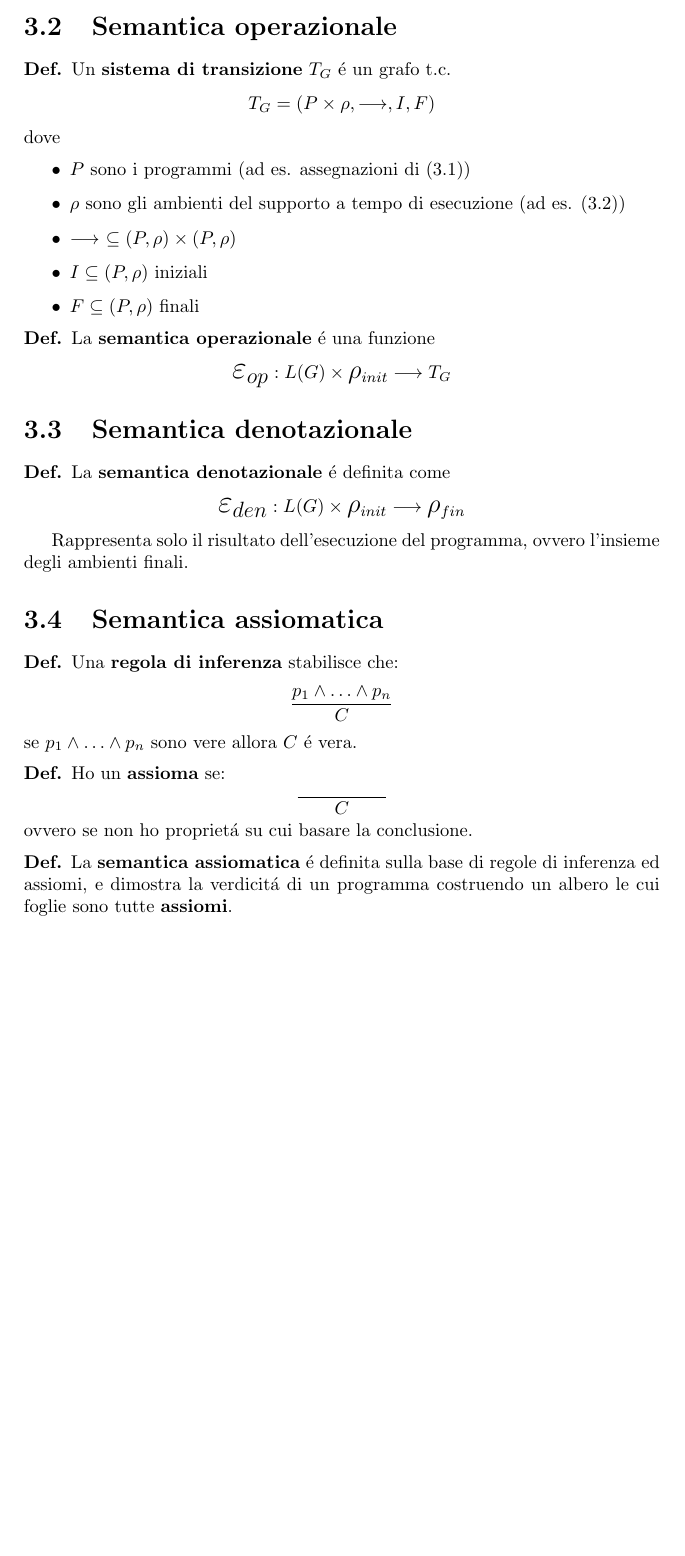
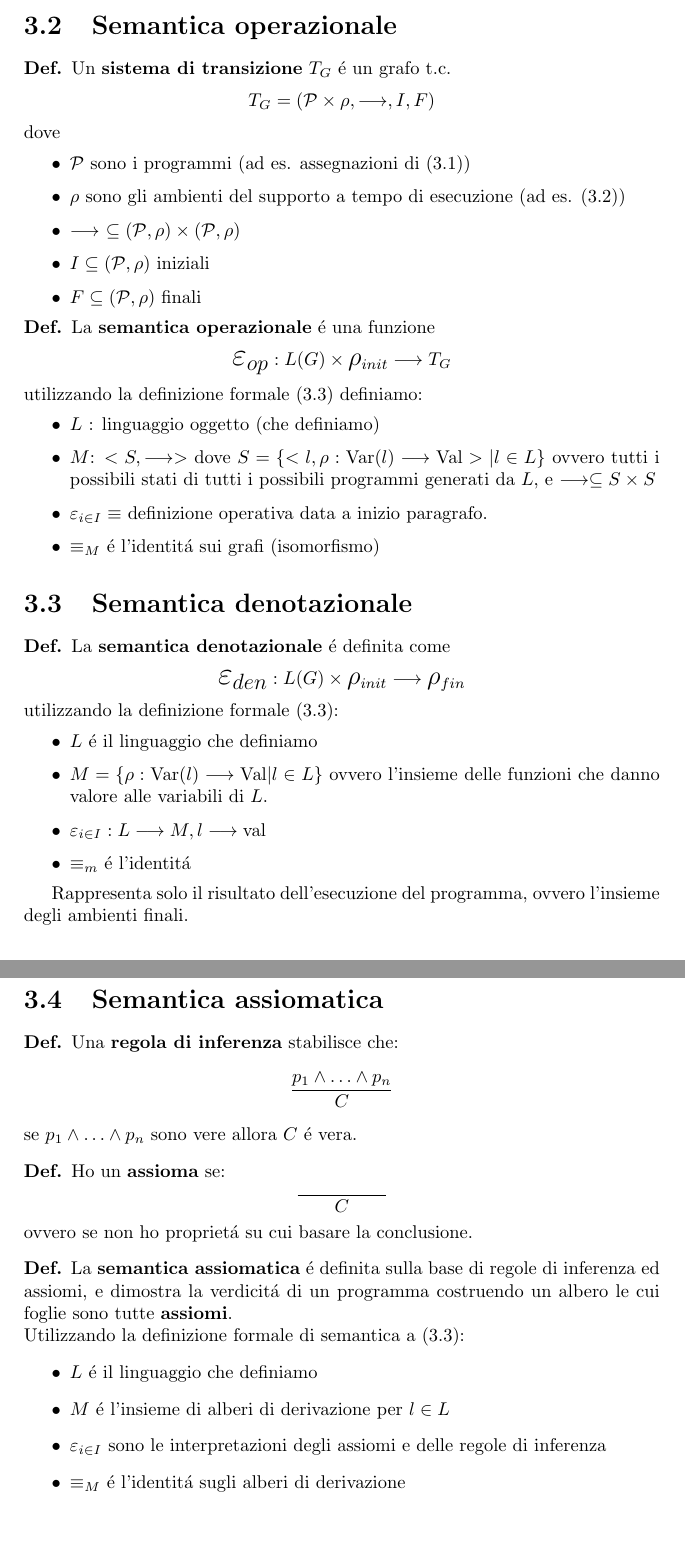
Before and after one commit to mpitt/uni_semantica, a LaTeX document (appunti.tex): part of page 6 of 6 before the commit and two parts of pages 6 and 7 of 7 after it, the two joined at a grey line, cut so that both start at the same text, the shorter picture padded with empty space. Compiled offline with pdfLaTeX.

Commit message:
definizione formale su tipi i semantica

```diff
--- a/appunti.tex
+++ b/appunti.tex
@@ -282,15 +282,15 @@ la propriet\'a per cui, aggiungendo dei costrutti ad un linguaggio $L$, non devo
 \begin{defi}
 	Un {\bf sistema di transizione} $T_G$ \'e un grafo t.c.
 	$$
-	T_G = ( P \times \rho , \longrightarrow , I , F  )
+	T_G = ( \prop \times \rho , \longrightarrow , I , F  )
 	$$
 	dove
 	\begin{itemize}
-		\item $P$ sono i programmi (ad es. assegnazioni di (3.1))
+		\item $\prop$ sono i programmi (ad es. assegnazioni di (3.1))
 		\item $\rho$ sono gli ambienti del supporto a tempo di esecuzione (ad es. (3.2))
-		\item $ \longrightarrow \, \, \subseteq ( P , \rho ) \times ( P , \rho ) $
-		\item $ I \subseteq ( P,\rho)$ iniziali
-		\item $ F \subseteq (P, \rho)$ finali
+		\item $ \longrightarrow \, \, \subseteq ( \prop , \rho ) \times ( \prop , \rho ) $
+		\item $ I \subseteq ( \prop,\rho)$ iniziali
+		\item $ F \subseteq (\prop, \rho)$ finali
 	\end{itemize}
 \end{defi}
 \begin{defi}
@@ -298,6 +298,13 @@ la propriet\'a per cui, aggiungendo dei costrutti ad un linguaggio $L$, non devo
 	$$
 	\mathlarger{\mathlarger{\mathlarger{\varepsilon_{op}}}} : L(G) \times \mathlarger{\mathlarger{\rho}}_{init} \longrightarrow T_G
 	$$
+	utilizzando la definizione formale (3.3) definiamo:
+	\begin{itemize}
+		\item $L$ : linguaggio oggetto (che definiamo)
+		\item $M$: $<S, \longrightarrow>$ dove $S = \{ <l, \rho : \mathrm{Var}(l)\longrightarrow\mathrm{Val} >| l\in L\}$ ovvero tutti i possibili stati di tutti i possibili programmi generati da $L$, e $\longrightarrow \subseteq S \times S$
+		\item $\varepsilon_{i \in I} \equiv $ definizione operativa data a inizio paragrafo.
+		\item $\equiv_M$ \'e l'identit\'a sui grafi (isomorfismo)
+	\end{itemize}
 \end{defi}
 
 \section{Semantica denotazionale}
@@ -306,6 +313,13 @@ la propriet\'a per cui, aggiungendo dei costrutti ad un linguaggio $L$, non devo
 	$$
 	\mathlarger{\mathlarger{\mathlarger{\varepsilon_{den}}}} : L(G) \times \mathlarger{\mathlarger{\rho}}_{init} \longrightarrow \mathlarger{\mathlarger{\rho}}_{fin}
 	$$
+	utilizzando la definizione formale (3.3):
+	\begin{itemize}
+		\item $L$ \'e il linguaggio che definiamo
+		\item $M=\{ \rho : \mathrm{Var}(l) \longrightarrow \mathrm{Val} | l \in L \}$ ovvero l'insieme delle funzioni che danno valore alle variabili di $L$.
+		\item $\varepsilon_{i\in I} : L\longrightarrow M , l \longrightarrow \mathrm{val}$
+		\item $\equiv_m$ \'e l'identit\'a
+	\end{itemize}
 \end{defi}
 Rappresenta solo il risultato dell'esecuzione del programma, ovvero l'insieme degli ambienti finali.
 
@@ -326,6 +340,13 @@ Rappresenta solo il risultato dell'esecuzione del programma, ovvero l'insieme de
 \end{defi}
 \begin{defi}
 	La {\bf semantica assiomatica} \'e definita sulla base di regole di inferenza ed assiomi, e dimostra la verdicit\'a di un programma costruendo un albero le cui foglie sono tutte {\bf assiomi}.
+	\\
+	Utilizzando la definizione formale di semantica a (3.3):
+	\begin{itemize}
+		\item $L$ \'e il linguaggio che definiamo
+		\item $M$ \'e l'insieme di alberi di derivazione per $l\in L$
+		\item $\varepsilon_{i\in I}$ sono le interpretazioni degli assiomi e delle regole di inferenza
+		\item $\equiv_M$ \'e l'identit\'a sugli alberi di derivazione
+	\end{itemize}
 \end{defi}
-
 \end{document}
```
Also changed, not shown: appunti.pdf, appunti.tex (18 more changed lines), 1 other file.
